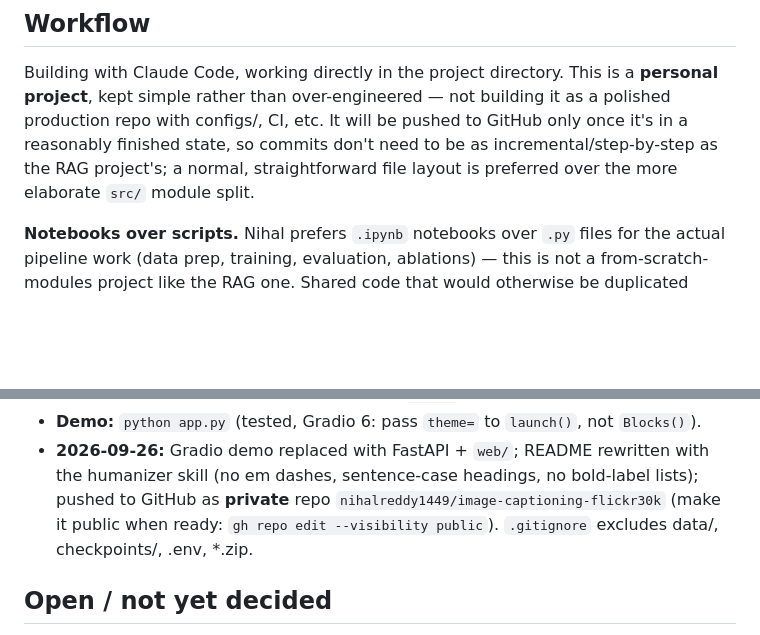
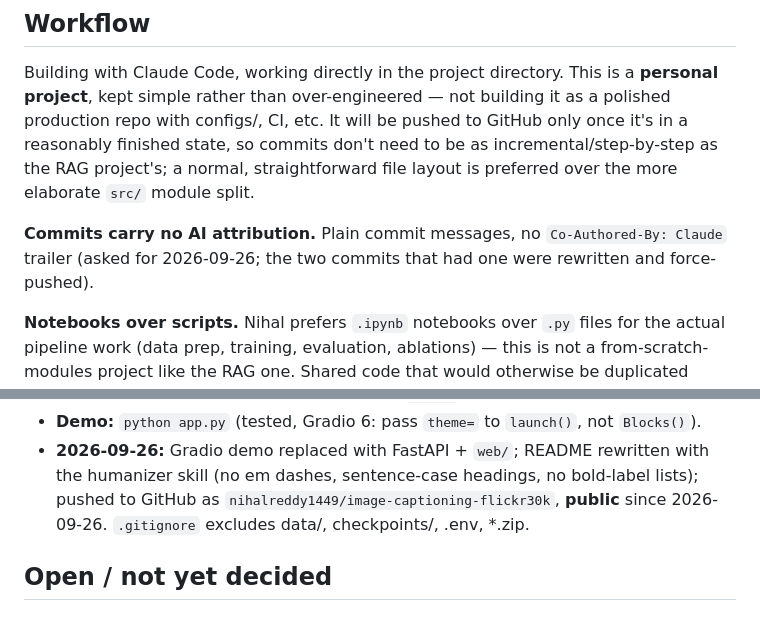
Before and after one commit to nihalreddy1449/image-captioning-flickr30k, a Markdown page: CLAUDE.md, 2 parts joined by grey strips. Rendered like a GitHub page; blank space fills up the shorter version.

Commit message:
Note the commit-attribution preference and public repo in CLAUDE.md

```diff
--- a/CLAUDE.md
+++ b/CLAUDE.md
@@ -89,6 +89,9 @@ a polished production repo with configs/, CI, etc. It will be pushed to GitHub o
 once it's in a reasonably finished state, so commits don't need to be as
 incremental/step-by-step as the RAG project's; a normal, straightforward file
 layout is preferred over the more elaborate `src/` module split.
+
+**Commits carry no AI attribution.** Plain commit messages, no `Co-Authored-By: Claude`
+trailer (asked for 2026-09-26; the two commits that had one were rewritten and force-pushed).
 
 **Notebooks over scripts.** Nihal prefers `.ipynb` notebooks over `.py` files for
 the actual pipeline work (data prep, training, evaluation, ablations) — this is not
@@ -206,8 +209,7 @@ All 7 notebooks are executed end to end, with written summaries; README.md has t
 - **Demo:** `python app.py` (tested, Gradio 6: pass `theme=` to `launch()`, not `Blocks()`).
 - **2026-09-26:** Gradio demo replaced with FastAPI + `web/`; README rewritten with the
   humanizer skill (no em dashes, sentence-case headings, no bold-label lists); pushed to
-  GitHub as **private** repo `nihalreddy1449/image-captioning-flickr30k` (make it public when
-  ready: `gh repo edit --visibility public`). `.gitignore` excludes data/, checkpoints/, .env, *.zip.
+  GitHub as `nihalreddy1449/image-captioning-flickr30k`, **public** since 2026-09-26. `.gitignore` excludes data/, checkpoints/, .env, *.zip.
 
 ## Open / not yet decided
 - Final decision on whether to attempt COCO as a stretch goal — deferred until after
```
